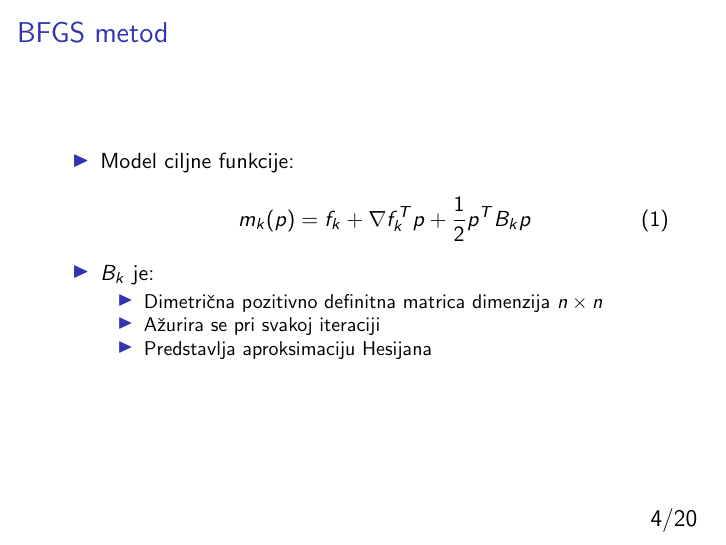
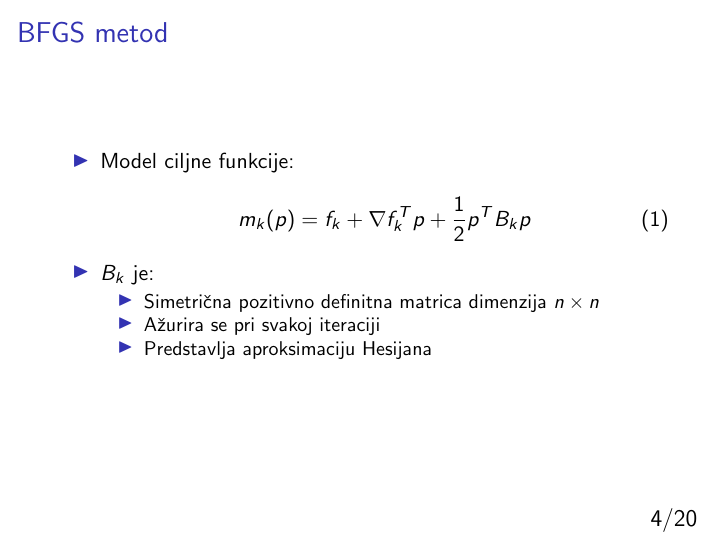
Before and after one commit to ajzenhamernikola/BFGS, LaTeX slides (Slides/serbian.tex): page 4 of 20. Compiled offline with pdfLaTeX.

Commit message:
Small typo fix

```diff
--- a/Slides/serbian.tex
+++ b/Slides/serbian.tex
@@ -75,7 +75,7 @@
 
 	\item $B_k$ je:
 	\begin{itemize}
-		\item Dimetri\v cna pozitivno definitna matrica dimenzija $n \times n$
+		\item Simetri\v cna pozitivno definitna matrica dimenzija $n \times n$
 		\item A\v zurira se pri svakoj iteraciji
 		\item Predstavlja aproksimaciju Hesijana
 	\end{itemize}
```
Also changed, not shown: Slides/serbian.pdf.
